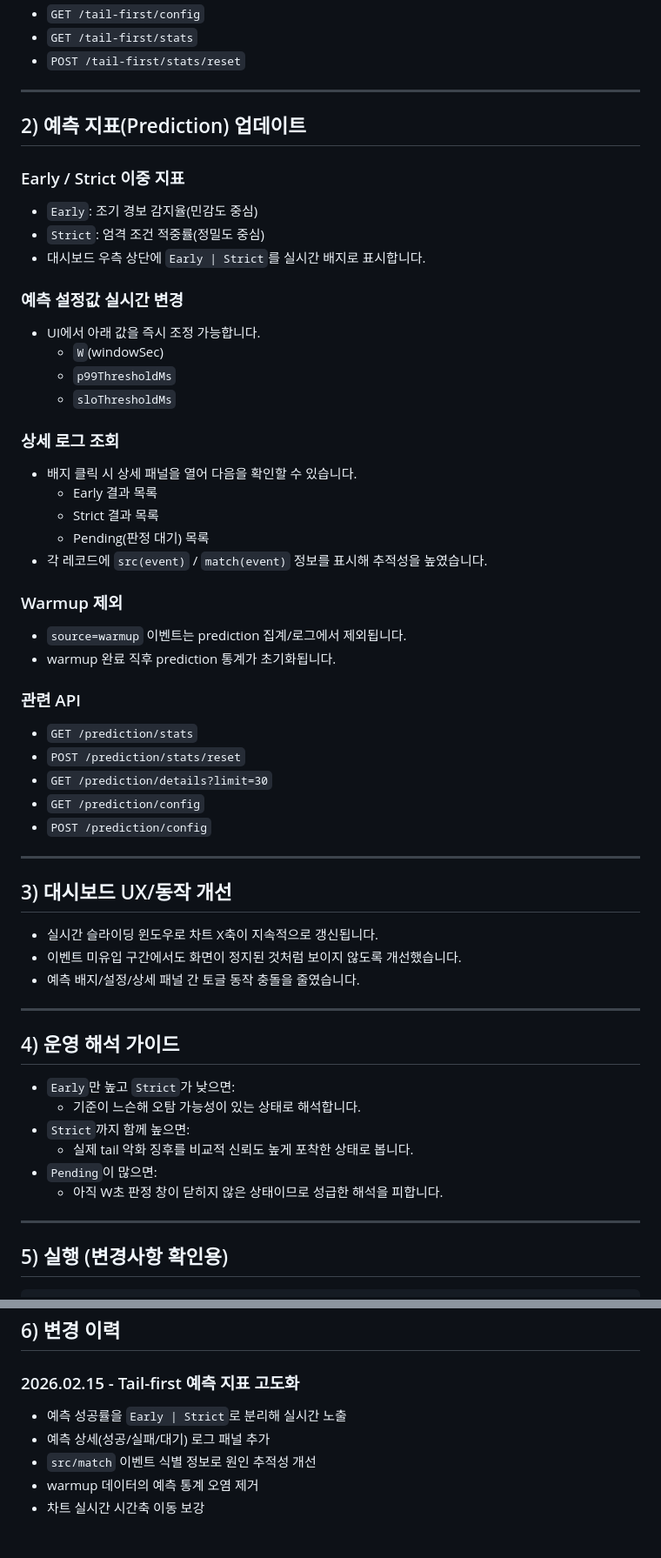
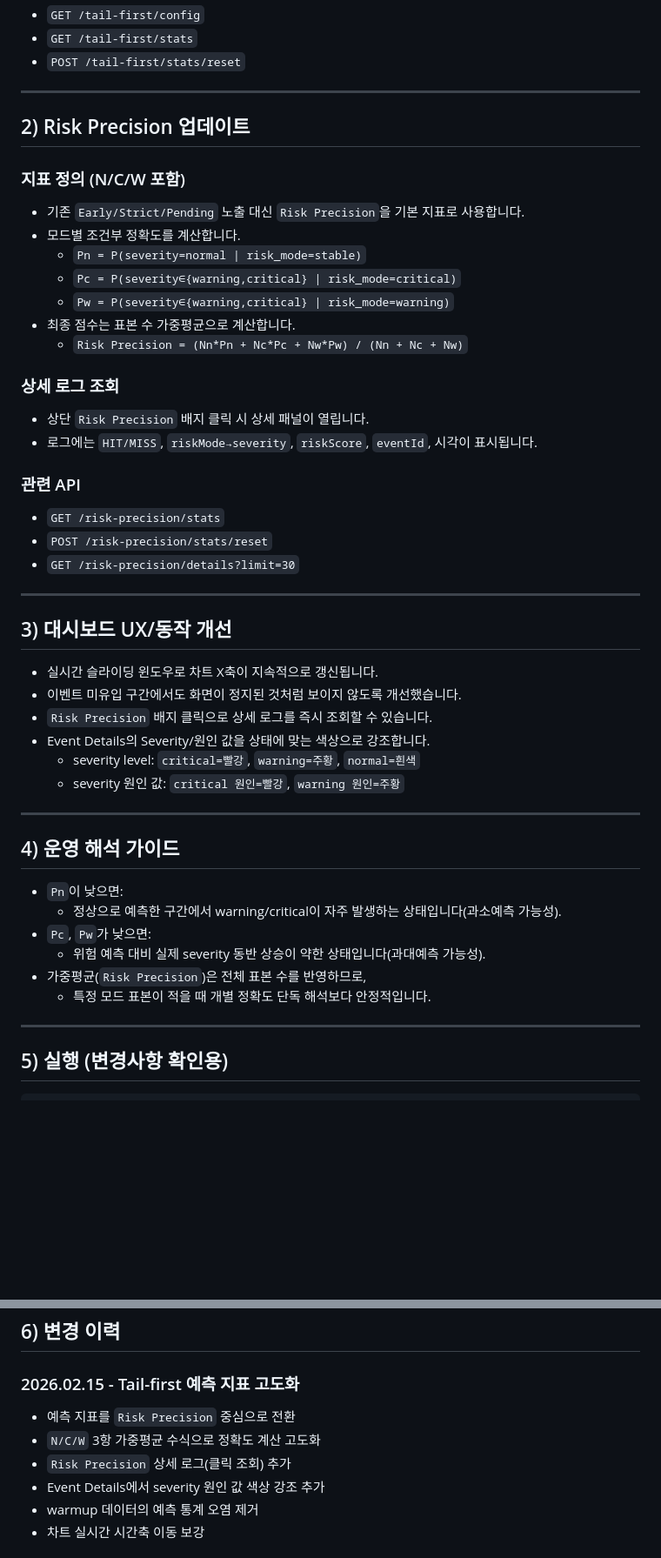
Before and after one commit to gkwhdcks9/APM_Module_V2, a Markdown page: README.md, 2 parts joined by grey strips. Shown at 87% size. Rendered like a GitHub page; blank space fills up the shorter version.

```diff
--- a/README.md
+++ b/README.md
@@ -31,36 +32,25 @@
 
 ---
 
-## 2) 예측 지표(Prediction) 업데이트
+## 2) Risk Precision 업데이트
 
-### Early / Strict 이중 지표
-- `Early`: 조기 경보 감지율(민감도 중심)
-- `Strict`: 엄격 조건 적중률(정밀도 중심)
-- 대시보드 우측 상단에 `Early | Strict`를 실시간 배지로 표시합니다.
-
-### 예측 설정값 실시간 변경
-- UI에서 아래 값을 즉시 조정 가능합니다.
-  - `W`(windowSec)
-  - `p99ThresholdMs`
-  - `sloThresholdMs`
+### 지표 정의 (N/C/W 포함)
+- 기존 `Early/Strict/Pending` 노출 대신 `Risk Precision`을 기본 지표로 사용합니다.
+- 모드별 조건부 정확도를 계산합니다.
+  - `Pn = P(severity=normal | risk_mode=stable)`
+  - `Pc = P(severity∈{warning,critical} | risk_mode=critical)`
+  - `Pw = P(severity∈{warning,critical} | risk_mode=warning)`
+- 최종 점수는 표본 수 가중평균으로 계산합니다.
+  - `Risk Precision = (Nn*Pn + Nc*Pc + Nw*Pw) / (Nn + Nc + Nw)`
 
 ### 상세 로그 조회
-- 배지 클릭 시 상세 패널을 열어 다음을 확인할 수 있습니다.
-  - Early 결과 목록
-  - Strict 결과 목록
-  - Pending(판정 대기) 목록
-- 각 레코드에 `src(event)` / `match(event)` 정보를 표시해 추적성을 높였습니다.
-
-### Warmup 제외
-- `source=warmup` 이벤트는 prediction 집계/로그에서 제외됩니다.
-- warmup 완료 직후 prediction 통계가 초기화됩니다.
+- 상단 `Risk Precision` 배지 클릭 시 상세 패널이 열립니다.
+- 로그에는 `HIT/MISS`, `riskMode→severity`, `riskScore`, `eventId`, 시각이 표시됩니다.
 
 ### 관련 API
-- `GET /prediction/stats`
-- `POST /prediction/stats/reset`
-- `GET /prediction/details?limit=30`
-- `GET /prediction/config`
-- `POST /prediction/config`
+- `GET /risk-precision/stats`
+- `POST /risk-precision/stats/reset`
+- `GET /risk-precision/details?limit=30`
 
 ---
 
@@ -68,18 +58,21 @@
 
 - 실시간 슬라이딩 윈도우로 차트 X축이 지속적으로 갱신됩니다.
 - 이벤트 미유입 구간에서도 화면이 정지된 것처럼 보이지 않도록 개선했습니다.
-- 예측 배지/설정/상세 패널 간 토글 동작 충돌을 줄였습니다.
+- `Risk Precision` 배지 클릭으로 상세 로그를 즉시 조회할 수 있습니다.
+- Event Details의 Severity/원인 값을 상태에 맞는 색상으로 강조합니다.
+  - severity level: `critical=빨강`, `warning=주황`, `normal=흰색`
+  - severity 원인 값: `critical 원인=빨강`, `warning 원인=주황`
 
 ---
 
 ## 4) 운영 해석 가이드
 
-- `Early`만 높고 `Strict`가 낮으면:
-  - 기준이 느슨해 오탐 가능성이 있는 상태로 해석합니다.
-- `Strict`까지 함께 높으면:
-  - 실제 tail 악화 징후를 비교적 신뢰도 높게 포착한 상태로 봅니다.
-- `Pending`이 많으면:
-  - 아직 W초 판정 창이 닫히지 않은 상태이므로 성급한 해석을 피합니다.
+- `Pn`이 낮으면:
+  - 정상으로 예측한 구간에서 warning/critical이 자주 발생하는 상태입니다(과소예측 가능성).
+- `Pc`, `Pw`가 낮으면:
+  - 위험 예측 대비 실제 severity 동반 상승이 약한 상태입니다(과대예측 가능성).
+- 가중평균(`Risk Precision`)은 전체 표본 수를 반영하므로,
+  - 특정 모드 표본이 적을 때 개별 정확도 단독 해석보다 안정적입니다.
 
 ---
 
@@ -99,8 +92,9 @@ npm start
 
 ### 2026.02.15 - Tail-first 예측 지표 고도화
 
-- 예측 성공률을 `Early | Strict`로 분리해 실시간 노출
-- 예측 상세(성공/실패/대기) 로그 패널 추가
-- `src/match` 이벤트 식별 정보로 원인 추적성 개선
+- 예측 지표를 `Risk Precision` 중심으로 전환
+- `N/C/W` 3항 가중평균 수식으로 정확도 계산 고도화
+- `Risk Precision` 상세 로그(클릭 조회) 추가
+- Event Details에서 severity 원인 값 색상 강조 추가
 - warmup 데이터의 예측 통계 오염 제거
 - 차트 실시간 시간축 이동 보강
```
Also changed, not shown: other parts of README.md (+3 -8 lines).
